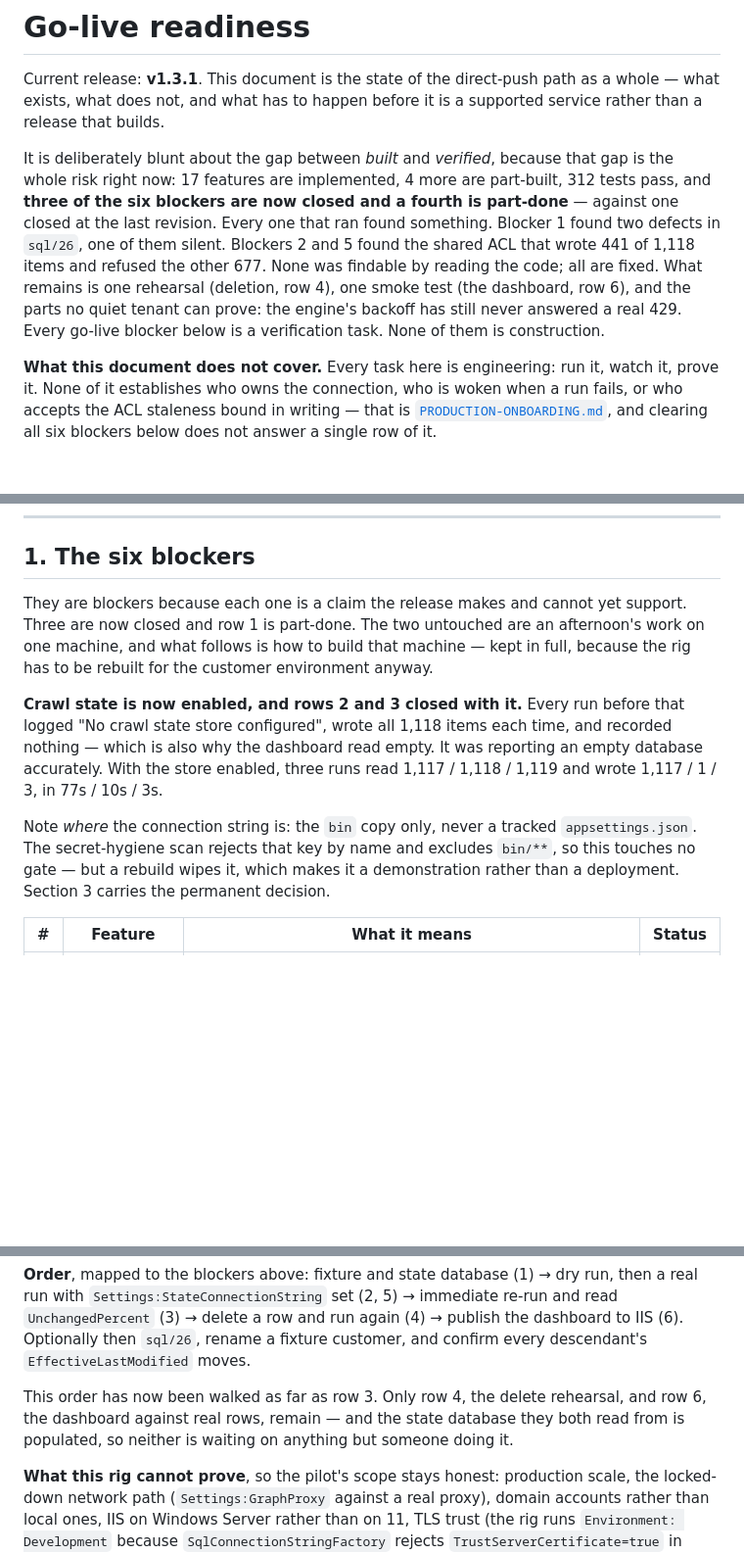
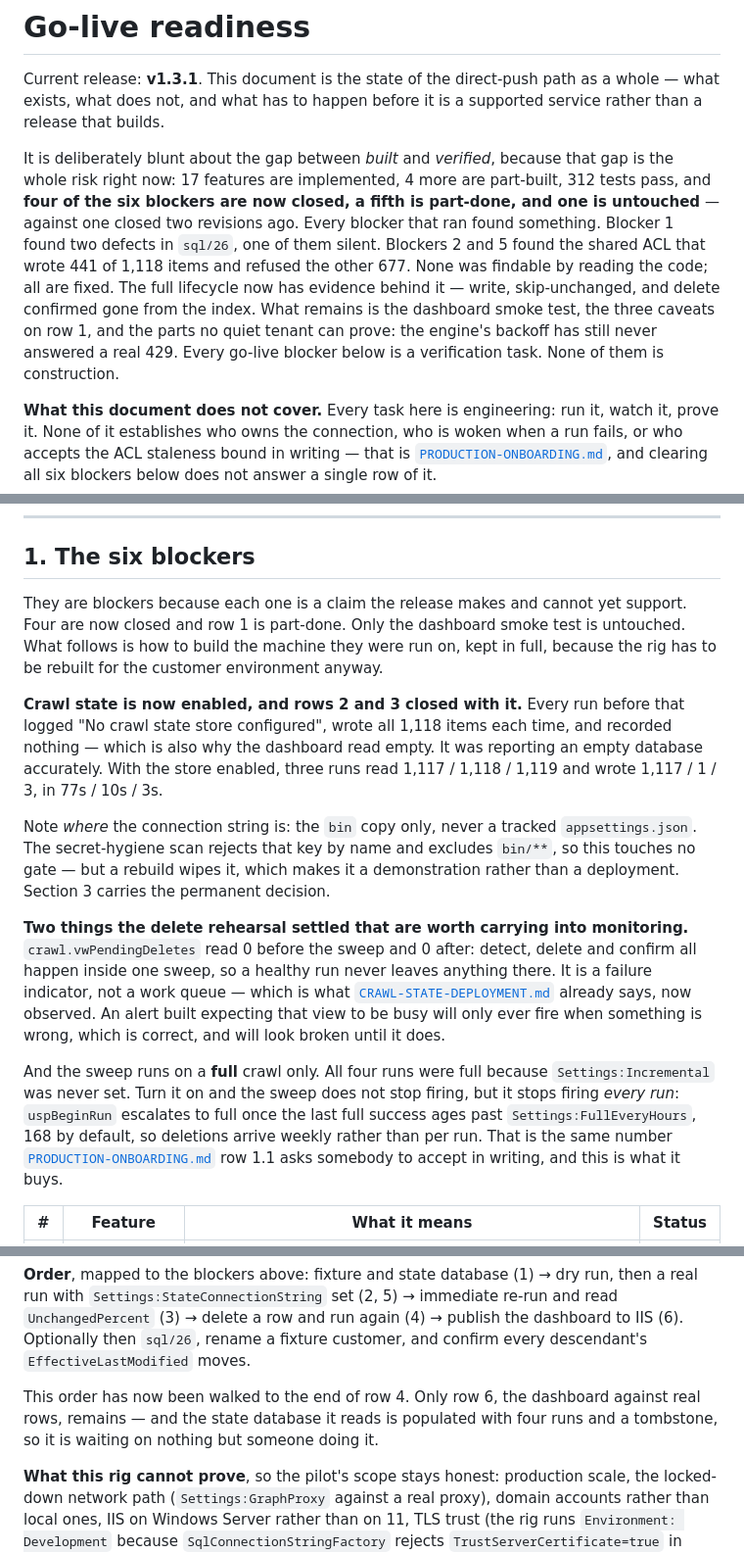
Before and after one commit to JosephSaad/m365-copilot-connectors, a Markdown page: docs/GO-LIVE-READINESS.md, 3 parts joined by grey strips. Shown at 98% size. GitHub-like rendering; blank space fills up the shorter version.

Commit message:
Row 4 closes: the sweep removed one item and Graph returned 404 for it
A soft delete at the source dropped one time entry out of the views, run 4
read 1,118, logged the sweep, and reported deleted=1. Three surfaces agree:
crawl.Item at state 3 with PendingSinceUtc cleared, and - the one that is
not the connector agreeing with itself - the item 404 in the Graph index. A
control item beside it was untouched, and the two rewrites were the parent
engagement and grandparent customer, the rollups changing back exactly as
they changed on the insert.

Two findings from the rehearsal are recorded above the table rather than in
the row, because they are about monitoring rather than about this run.

vwPendingDeletes read 0 before and 0 after. Detect, delete and confirm all
happen inside one sweep, so a healthy run leaves nothing there. That is
what CRAWL-STATE-DEPLOYMENT already says the view is for; it is now
observed rather than asserted, and it is worth stating here because an
alert built expecting that view to be busy will look broken until the day
it is right.

And the sweep is gated on a full crawl. All four runs were full only
because Settings:Incremental was never set. Turning it on does not stop the
sweep firing - uspBeginRun escalates to full once the last full success
ages past Settings:FullEveryHours - it makes deletions weekly at the
default rather than per run. That is the number PRODUCTION-ONBOARDING row
1.1 asks somebody to accept in writing, and this is the behaviour behind
it.

Four of six blockers now closed, one part-done, one untouched. Counts
checked against the table rather than against the previous paragraph.

Co-Authored-By: Claude Opus 5 <noreply@anthropic.com>

```diff
--- a/docs/GO-LIVE-READINESS.md
+++ b/docs/GO-LIVE-READINESS.md
@@ -11,14 +11,15 @@ supported service rather than a release that builds.
 
 It is deliberately blunt about the gap between *built* and *verified*, because
 that gap is the whole risk right now: 17 features are implemented, 4 more are
-part-built, 312 tests pass, and **three of the six blockers are now closed and a
-fourth is part-done** — against one closed at the last revision. Every one that
-ran found something. Blocker 1
-found two defects in `sql/26`, one of them silent. Blockers 2 and 5 found the
-shared ACL that wrote 441 of 1,118 items and refused the other 677. None was
-findable by reading the code; all are fixed. What remains is one rehearsal
-(deletion, row 4), one smoke test (the dashboard, row 6), and the parts no quiet
-tenant can prove: the engine's backoff has still never answered a real 429. Every
+part-built, 312 tests pass, and **four of the six blockers are now closed, a
+fifth is part-done, and one is untouched** — against one closed two revisions
+ago. Every blocker that ran found something. Blocker 1 found two defects in
+`sql/26`, one of them silent. Blockers 2 and 5 found the shared ACL that wrote
+441 of 1,118 items and refused the other 677. None was findable by reading the
+code; all are fixed. The full lifecycle now has evidence behind it — write,
+skip-unchanged, and delete confirmed gone from the index. What remains is the
+dashboard smoke test, the three caveats on row 1, and the parts no quiet tenant
+can prove: the engine's backoff has still never answered a real 429. Every
 go-live blocker below is a verification task. None of them is construction.
 
 **What this document does not cover.** Every task here is engineering: run it,
@@ -38,8 +39,8 @@ then what is cheap now and expensive later, then what can follow go-live.
 ## 1. The six blockers
 
 They are blockers because each one is a claim the release makes and cannot yet
-support. Three are now closed and row 1 is part-done. The two untouched are an
-afternoon's work on one machine, and what follows is how to build that machine —
+support. Four are now closed and row 1 is part-done. Only the dashboard smoke
+test is untouched. What follows is how to build the machine they were run on,
 kept in full, because the rig has to be rebuilt for the customer environment
 anyway.
 
@@ -54,6 +55,22 @@ Note *where* the connection string is: the `bin` copy only, never a tracked
 `bin/**`, so this touches no gate — but a rebuild wipes it, which makes it a
 demonstration rather than a deployment. Section 3 carries the permanent decision.
 
+**Two things the delete rehearsal settled that are worth carrying into
+monitoring.** `crawl.vwPendingDeletes` read 0 before the sweep and 0 after:
+detect, delete and confirm all happen inside one sweep, so a healthy run never
+leaves anything there. It is a failure indicator, not a work queue — which is
+what [`CRAWL-STATE-DEPLOYMENT.md`](CRAWL-STATE-DEPLOYMENT.md) already says, now
+observed. An alert built expecting that view to be busy will only ever fire when
+something is wrong, which is correct, and will look broken until it does.
+
+And the sweep runs on a **full** crawl only. All four runs were full because
+`Settings:Incremental` was never set. Turn it on and the sweep does not stop
+firing, but it stops firing *every run*: `uspBeginRun` escalates to full once the
+last full success ages past `Settings:FullEveryHours`, 168 by default, so
+deletions arrive weekly rather than per run. That is the same number
+[`PRODUCTION-ONBOARDING.md`](PRODUCTION-ONBOARDING.md) row 1.1 asks somebody to
+accept in writing, and this is what it buys.
+
 | # | Feature | What it means | Status |
 |---|---|---|---|
 | 1 | **SQL scripts executed** | Run `sql/20`–`25` against a real instance and read the verification block each one prints. A syntax error in a `CREATE OR ALTER` batch would leave a procedure absent and only fail later, at the `GRANT`. **Partially done.** `sql/02`, `10`–`13`, `20`–`26` have now been run once against a scratch SQL Server 2025 instance, and `ConnectorState` built out — 8 tables, 6 views, 19 write and 7 reporting procedures. It paid for itself immediately: `sql/26` carried two defects, one of them silent, both fixed in `eb94ab1`. It stays open on three counts. `sql/20` ran from an edited copy, not the repo file, its `D:` paths being placeholders. `sql/01`, `13` and `25` created no principals at all — their `CONTOSO\` logins cannot exist on that machine, and local accounts stood in, so the least-privilege model is deployed but has never been exercised by the accounts it is written for. And the run is reported rather than witnessed. Re-run it where the accounts are real | ⚠️ |
@@ -97,10 +114,9 @@ re-run and read `UnchangedPercent` (3) → delete a row and run again (4) →
 publish the dashboard to IIS (6). Optionally then `sql/26`, rename a fixture
 customer, and confirm every descendant's `EffectiveLastModified` moves.
 
-This order has now been walked as far as row 3. Only row 4, the delete
-rehearsal, and row 6, the dashboard against real rows, remain — and the state
-database they both read from is populated, so neither is waiting on anything but
-someone doing it.
+This order has now been walked to the end of row 4. Only row 6, the dashboard
+against real rows, remains — and the state database it reads is populated with
+four runs and a tombstone, so it is waiting on nothing but someone doing it.
 
 **What this rig cannot prove**, so the pilot's scope stays honest: production
 scale, the locked-down network path (`Settings:GraphProxy` against a real
```
Also changed, not shown: other parts of docs/GO-LIVE-READINESS.md (+1 -1 lines).
